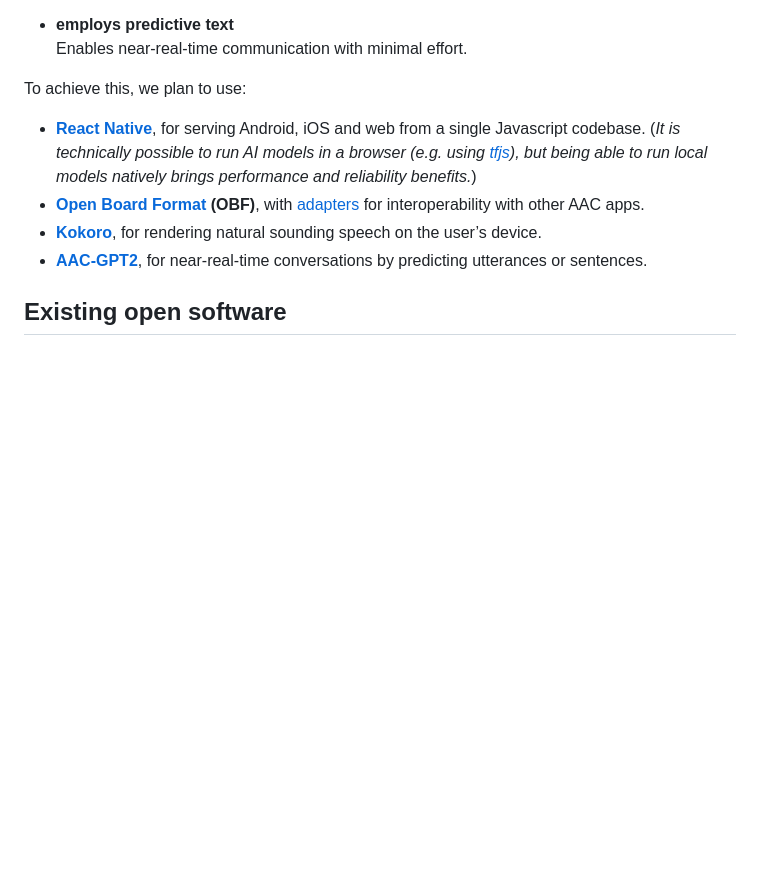
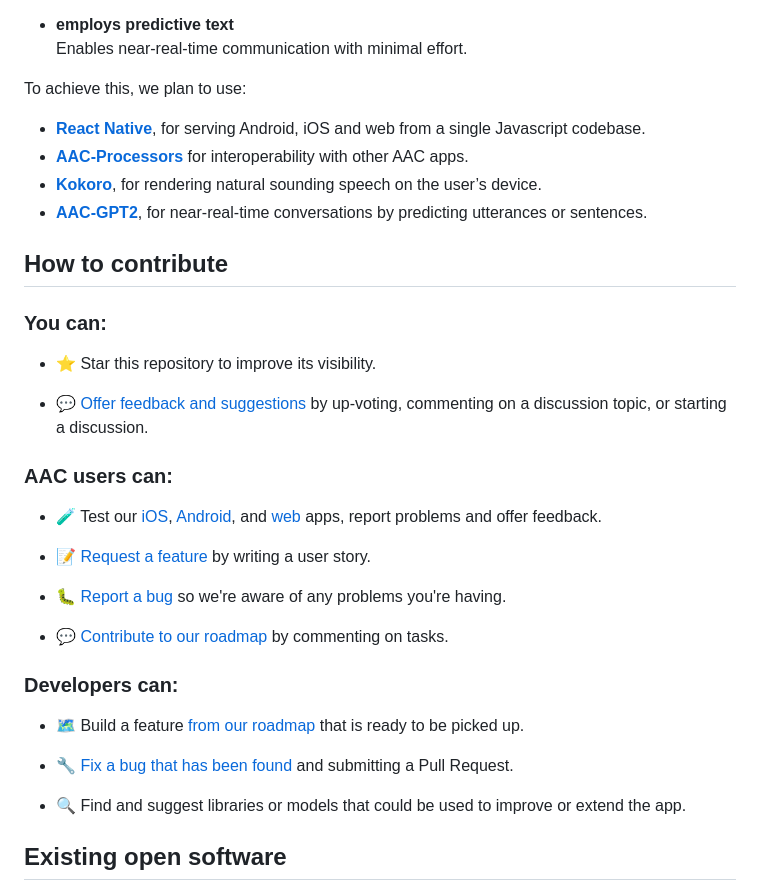
Before and after one commit to sonicbaume/FreeAAC, a Markdown page: README.md, the part around one of its changes. Drawn GitHub-style; blank space fills up the shorter version.

```diff
--- a/README.md
+++ b/README.md
@@ -39,10 +36,36 @@ Our ambition is to develop an AAC app that:
 
 To achieve this, we plan to use:
 
-- **[React Native](https://reactnative.dev/)**, for serving Android, iOS and web from a single Javascript codebase. (_It is technically possible to run AI models in a browser (e.g. using [tfjs](https://github.com/tensorflow/tfjs)), but being able to run local models natively brings performance and reliability benefits._)
-- **[Open Board Format](https://www.openboardformat.org/) (OBF)**, with [adapters](https://github.com/willwade/AACProcessors-nodejs) for interoperability with other AAC apps.
+- **[React Native](https://reactnative.dev/)**, for serving Android, iOS and web from a single Javascript codebase.
+- **[AAC-Processors](https://github.com/willwade/AACProcessors-nodejs)** for interoperability with other AAC apps.
 - **[Kokoro](https://github.com/hexgrad/kokoro)**, for rendering natural sounding speech on the user’s device.
 - **[AAC-GPT2](https://huggingface.co/IntelLabs/aac_gpt2)**, for near-real-time conversations by predicting utterances or sentences.
+
+## How to contribute
+
+### You can:
+
+- ⭐️ Star this repository to improve its visibility.
+
+- 💬 [Offer feedback and suggestions](https://github.com/sonicbaume/FreeAAC/discussions) by up-voting, commenting on a discussion topic, or starting a discussion.
+
+### AAC users can:
+
+- 🧪 Test our [iOS](https://testflight.apple.com/join/rAEtsbD6), [Android](https://play.google.com/store/apps/details?id=org.freeaac), and [web](https://free-aac.org) apps, report problems and offer feedback.
+
+- 📝 [Request a feature](https://github.com/sonicbaume/FreeAAC/issues/new?type=feature) by writing a user story.
+
+- 🐛 [Report a bug](https://github.com/sonicbaume/FreeAAC/issues/new?type=bug) so we're aware of any problems you're having.
+
+- 💬 [Contribute to our roadmap](https://github.com/orgs/sonicbaume/projects/4/views/1) by commenting on tasks.
+
+### Developers can:
+
+- 🗺 Build a feature [from our roadmap](https://github.com/orgs/sonicbaume/projects/4/views/1) that is ready to be picked up.
+
+- 🔧 [Fix a bug that has been found](https://github.com/sonicbaume/FreeAAC/issues?q=is%3Aissue%20state%3Aopen%20type%3ABug) and submitting a Pull Request.
+
+- 🔍 Find and suggest libraries or models that could be used to improve or extend the app.
 
 ## Existing open software
 
```
Also changed, not shown: other parts of README.md (+7 -36 lines).
